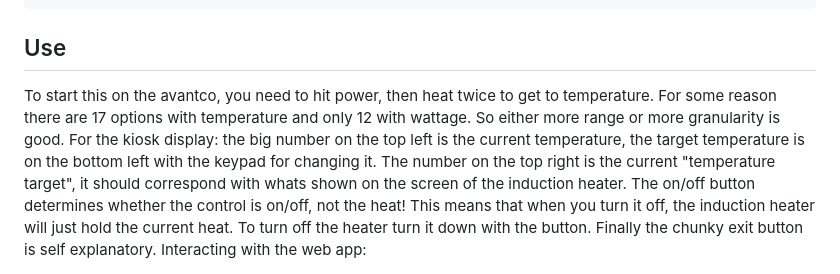
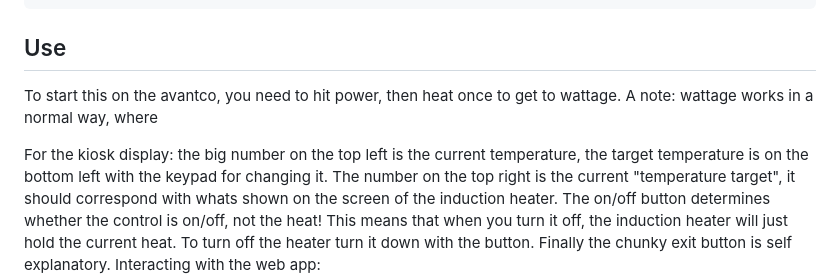
Before and after one commit to eamwind/BrewControlPi, a Markdown page: README.md, the part around the change. Rendered like a GitHub page.

````diff
--- a/README.md
+++ b/README.md
@@ -88,7 +88,8 @@ and in the editor put the line
 ```
 
 ## Use
-To start this on the avantco, you need to hit power, then heat twice to get to temperature. For some reason there are 17 options with temperature and only 12 with wattage. So either more range or more granularity is good.
+To start this on the avantco, you need to hit power, then heat once to get to wattage. A note: wattage works in a normal way, where
+
 For the kiosk display: the big number on the top left is the current temperature, the target temperature is on the bottom left with the keypad for changing it. The number on the top right is the current "temperature target", it should correspond with whats shown on the screen of the induction heater. The on/off button determines whether the control is on/off, not the heat! This means that when you turn it off, the induction heater will just hold the current heat. To turn off the heater turn it down with the button. Finally the chunky exit button is self explanatory.
 Interacting with the web app:
 
````
